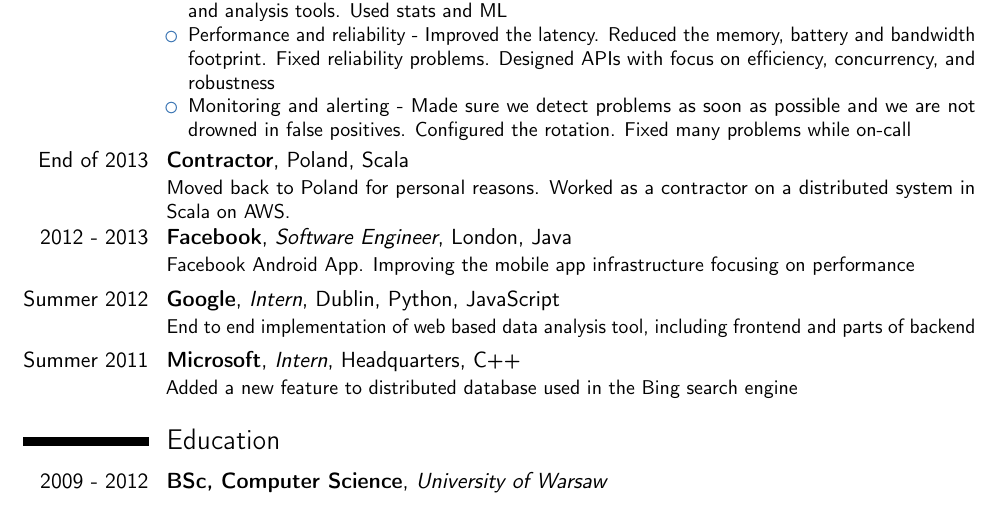
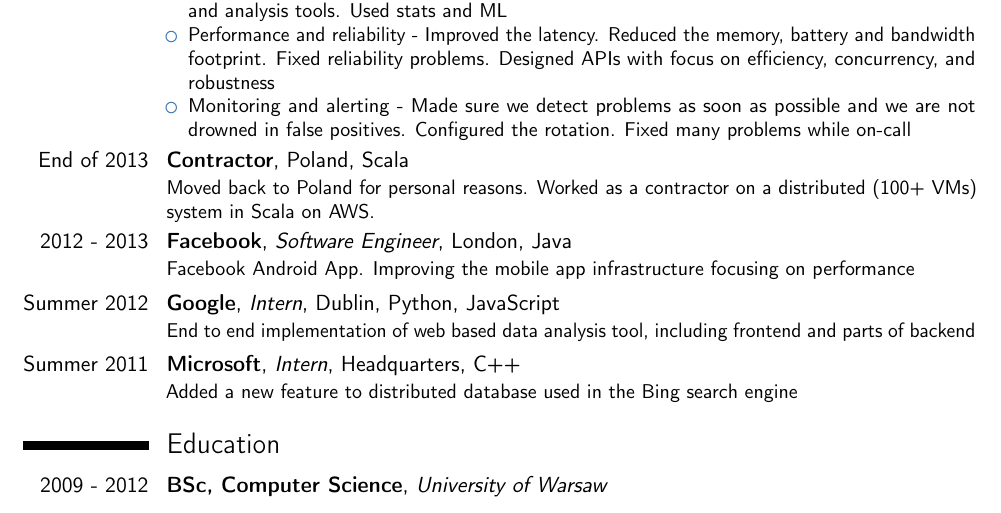
Before and after one commit to kozikow/kozikow_resume, a LaTeX CV (kozikow_resume.tex): part of the page, cut so that both start at the same text. Compiled offline with pdfLaTeX.

Commit message:
Added count of VMs to distributed sytem

```diff
--- a/kozikow_resume.tex
+++ b/kozikow_resume.tex
@@ -61,13 +61,14 @@
 battery and bandwidth footprint. Fixed reliability problems. Designed APIs
 with focus on efficiency, concurrency, and robustness
 \item Monitoring and alerting - Made sure we detect problems as soon as possible
-and we are not drowned in false positives. Configured the rotation. Fixed many problems while on-call
+and we are not drowned in false positives. Configured the rotation.
+Fixed many problems while on-call
 \end{itemize}
 }
 
 \cventry{End of 2013}{Contractor}{}{Poland}{Scala}{
 Moved back to Poland for personal reasons. Worked as a contractor on a distributed
-system in Scala on AWS.
+(100+ VMs) system in Scala on AWS.
 }
 
 \cventry{2012 - 2013}{Facebook}{Software Engineer}{London}{Java}{
```
Also changed, not shown: kozikow_resume.pdf.
